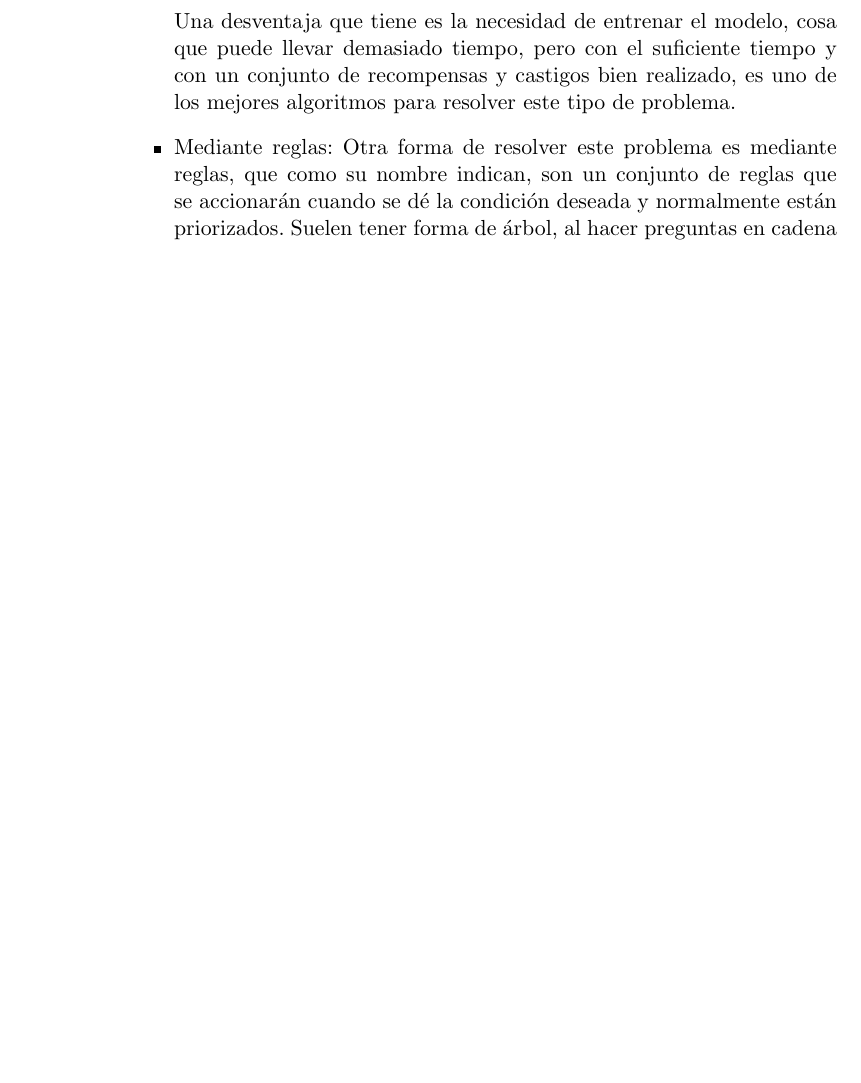
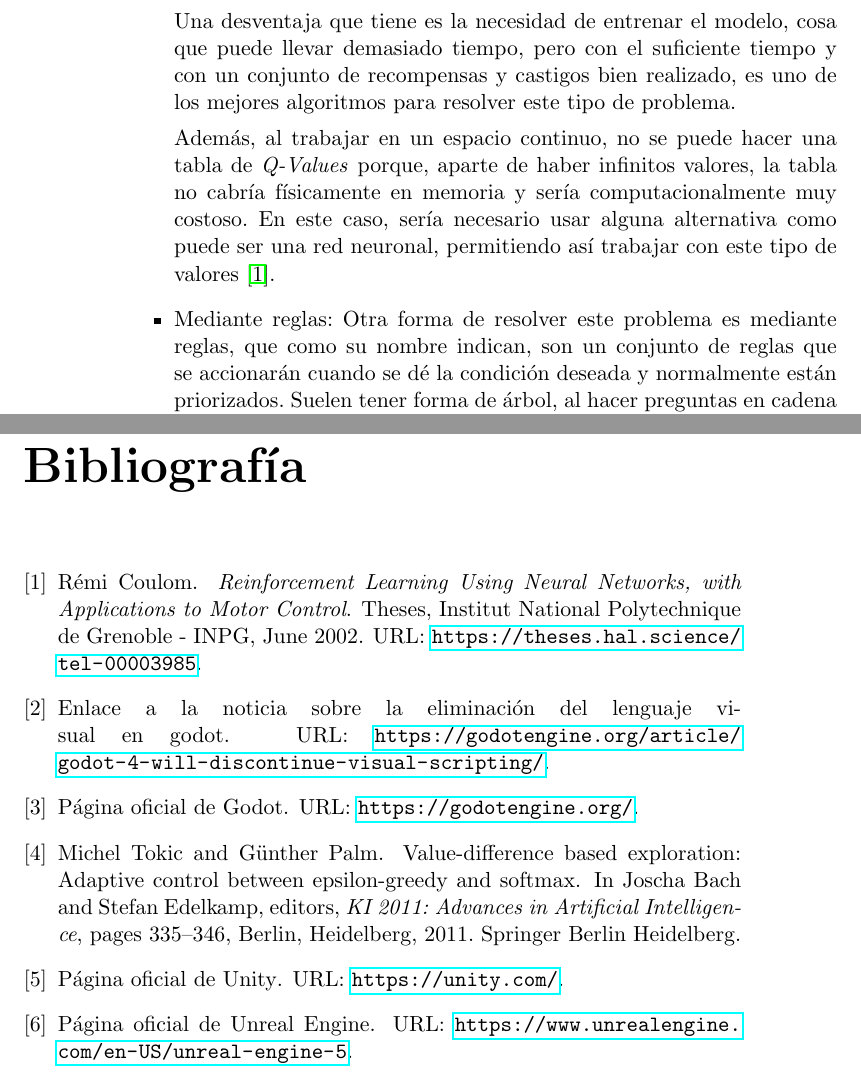
Before and after one commit to amt911/TFG-Documento, a LaTeX thesis (Plantilla_TFG_latex/proyecto.tex, which reads Plantilla_TFG_latex/bibliografia/bibliografia.bib): part of page 24 of 25 before the commit and two parts of pages 24 and 25 of 27 after it, the two joined at a grey line, cut so that both start at the same text, the shorter picture padded with empty space. Compiled offline with pdfLaTeX.

Commit message:
Añadida la bibliografia

```diff
--- /dev/null
+++ b/Plantilla_TFG_latex/bibliografia/bibliografia.bib
@@ -0,0 +7,5 @@
+booktitle="KI 2011: Advances in Artificial Intelligence",
+year="2011",
+publisher="Springer Berlin Heidelberg",
+address="Berlin, Heidelberg",
+pages="335--346",
@@ -0,0 +17,8 @@
+  TITLE = {{Reinforcement Learning Using Neural Networks, with Applications to Motor Control}},
+  AUTHOR = {Coulom, R{\'e}mi},
+  URL = {https://theses.hal.science/tel-00003985},
+  SCHOOL = {{Institut National Polytechnique de Grenoble - INPG}},
+  YEAR = {2002},
+  MONTH = Jun,
+  KEYWORDS = {Reinforcement learning ; neural networks ; motor control ; optimal control ; Apprentissage par renforcement ; r{\'e}seaux de neurones ; contr{\^o}le moteur ; commande optimale},
+  TYPE = {Theses},
@@ -0,0 +30,4 @@
+@online{godot,
+key="Godot Engine",
+title="Página oficial de {Godot}",
+url="https://godotengine.org/"}
@@ -0,0 +38,17 @@
+    title="Enlace a la noticia sobre la eliminación del lenguaje visual en Godot",
+    url="https://godotengine.org/article/godot-4-will-discontinue-visual-scripting/"
+}
+
+@online{
+    unity,
+    key="Unity Engine",
+    title="Página oficial de {Unity}",
+    url="https://unity.com/"
+}
+
+@online{
+    unreal,
+    key="Unreal Engine",
+    title="Página oficial de {Unreal Engine}",
+    url="https://www.unrealengine.com/en-US/unreal-engine-5"
+}
--- a/Plantilla_TFG_latex/proyecto.tex
+++ b/Plantilla_TFG_latex/proyecto.tex
@@ -355,3 +353,4 @@ En cuanto a algoritmos de navegación para los vehículos, los más destacados s
+   Además, al trabajar en un espacio continuo, no se puede hacer una tabla de \textit{Q-Values} porque, aparte de haber infinitos valores, la tabla no cabría físicamente en memoria y sería computacionalmente muy costoso. En este caso, sería necesario usar alguna alternativa como puede ser una red neuronal, permitiendo así trabajar con este tipo de valores \cite{coulom:tel-00003985}.
 
    \item Mediante reglas: Otra forma de resolver este problema es mediante reglas, que como su nombre indican, son un conjunto de reglas que se accionarán cuando se dé la condición deseada y normalmente están priorizados. Suelen tener forma de árbol, al hacer preguntas en cadena hasta llegar con la solución.
 
```
Also changed, not shown: Plantilla_TFG_latex/proyecto.pdf, Plantilla_TFG_latex/bibliografia/bibliografia.bib (20 more changed lines), Plantilla_TFG_latex/proyecto.tex (21 more changed lines).
